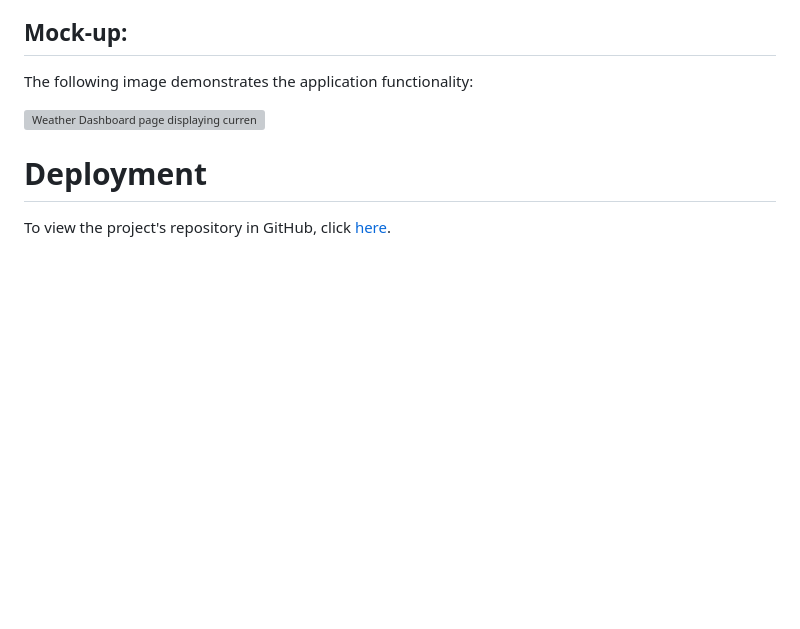
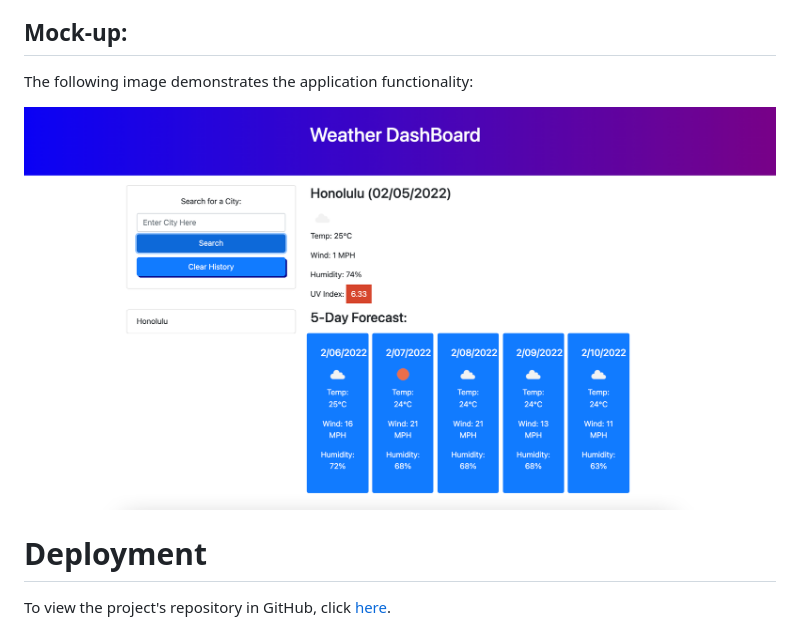
Before and after one commit to kelcmitch97/6-weather-dashboard, a Markdown page: README.md, the part around the change. GitHub-like rendering; pictures changed too: assets/images/mockup.png (added); blank space fills up the shorter version; grey boxes are pictures that could not be loaded.

```diff
--- a/README.md
+++ b/README.md
@@ -37,7 +37,7 @@ If the user wants to see the past search city weather condition again, just clic
 
 The following image demonstrates the application functionality:
 
-![Weather Dashboard page displaying current weather and 5-Day Forecast for Honolulu](./Assets/03-javascript-homework-demo.png)
+![Weather Dashboard page displaying current weather and 5-Day Forecast for Honolulu](./assets/images/mockup.png)
 
 
 # Deployment
```
Also changed, not shown: 5 other files.
